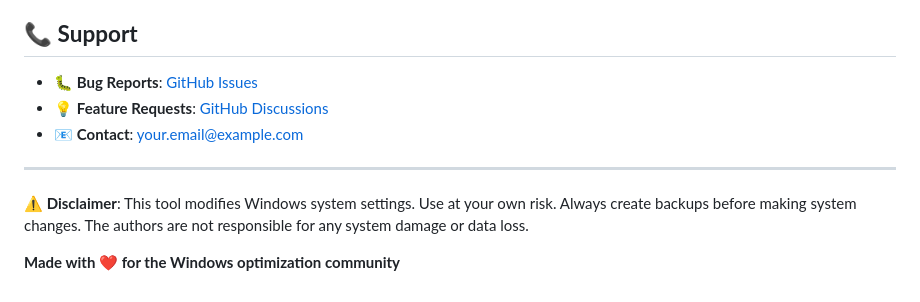
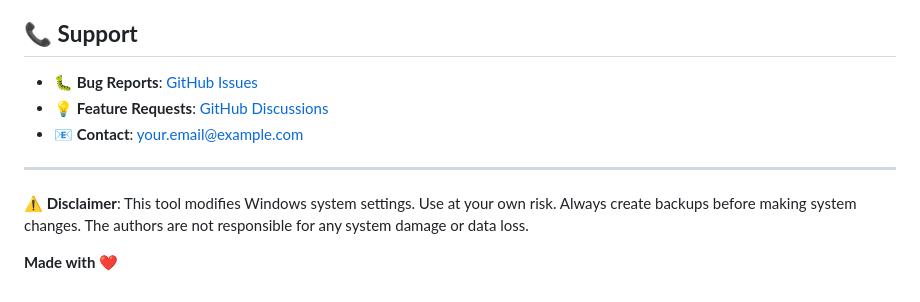
Before and after one commit to REGEN-HALOGEN/UNSHITTYMIZER, a Markdown page: README.md, the part around the change printed below. GitHub-like rendering.

Commit message:
update README with new instructions

```diff
--- a/README.md
+++ b/README.md
@@ -209,4 +209,4 @@ This project is licensed under the MIT License - see the [LICENSE](LICENSE) file
 
 **⚠️ Disclaimer**: This tool modifies Windows system settings. Use at your own risk. Always create backups before making system changes. The authors are not responsible for any system damage or data loss.
 
-**Made with ❤️ for the Windows optimization community**
+**Made with ❤️**
```
Also changed, not shown: other parts of README.md (+2 -2 lines).
